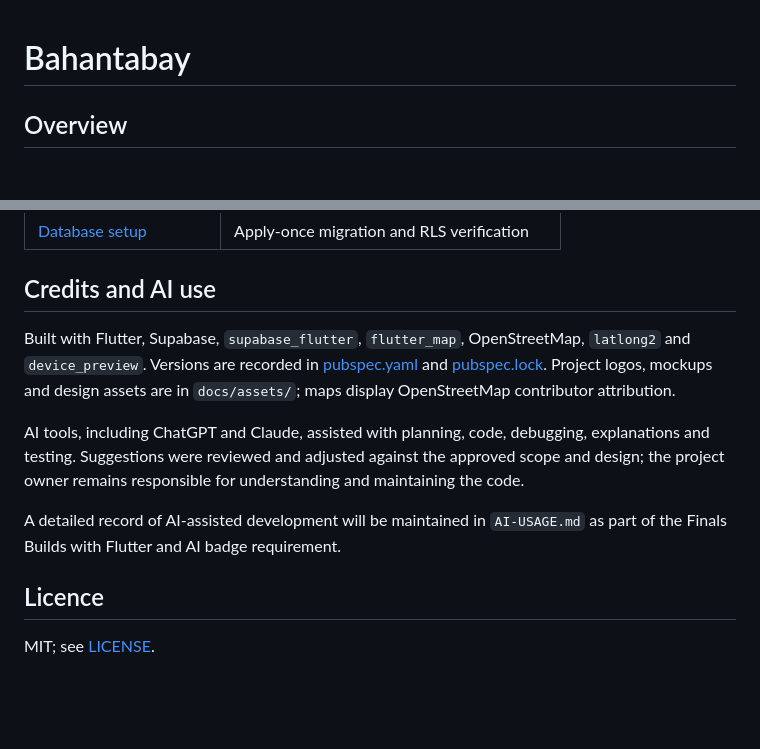
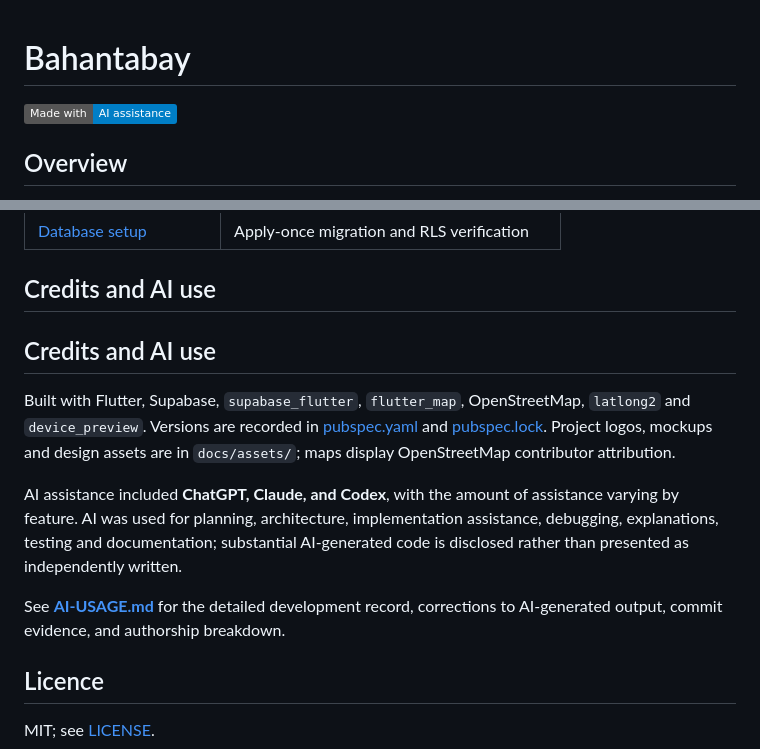
Before and after one commit to Allen021006/bahantabay, a Markdown page: README.md, 2 parts joined by grey strips. GitHub-like rendering; badges without logos; blank space fills up the shorter version.

Commit message:
Add AI assistance section and badge to README
Updated README to include AI assistance details and badge.

```diff
--- a/README.md
+++ b/README.md
@@ -1,4 +1,5 @@
 # Bahantabay
+[![Made with AI](https://img.shields.io/badge/Made_with-AI_assistance-blue)](AI-USAGE.md)
 
 ## Overview
 
@@ -194,11 +195,13 @@ Do not commit `.env`, privileged keys, passwords, personal information or privat
 
 ## Credits and AI use
 
+## Credits and AI use
+
 Built with Flutter, Supabase, `supabase_flutter`, `flutter_map`, OpenStreetMap, `latlong2` and `device_preview`. Versions are recorded in [pubspec.yaml](pubspec.yaml) and [pubspec.lock](pubspec.lock). Project logos, mockups and design assets are in `docs/assets/`; maps display OpenStreetMap contributor attribution.
 
-AI tools, including ChatGPT and Claude, assisted with planning, code, debugging, explanations and testing. Suggestions were reviewed and adjusted against the approved scope and design; the project owner remains responsible for understanding and maintaining the code.
+AI assistance included **ChatGPT, Claude, and Codex**, with the amount of assistance varying by feature. AI was used for planning, architecture, implementation assistance, debugging, explanations, testing and documentation; substantial AI-generated code is disclosed rather than presented as independently written.
 
-A detailed record of AI-assisted development will be maintained in `AI-USAGE.md` as part of the Finals Builds with Flutter and AI badge requirement.
+See **[AI-USAGE.md](AI-USAGE.md)** for the detailed development record, corrections to AI-generated output, commit evidence, and authorship breakdown.
 
 ## Licence
 
```
